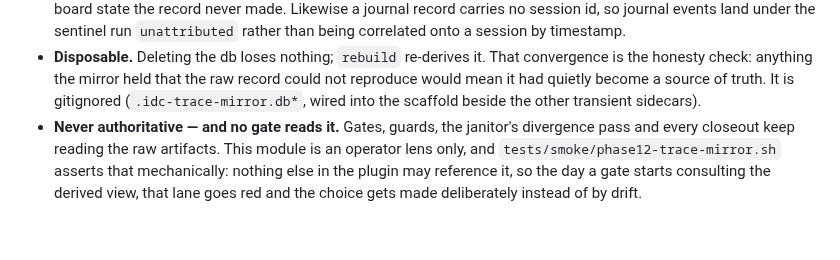
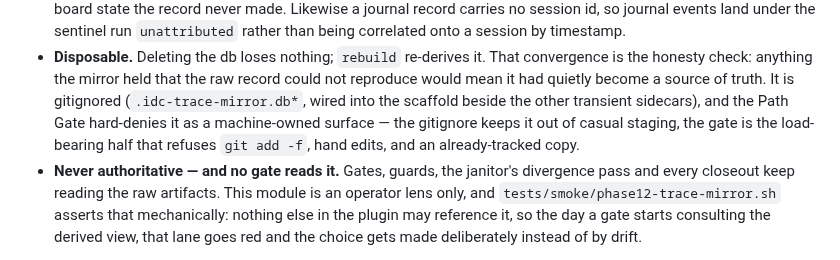
Before and after one commit to llamallamaredpajama/idc-workflow, a Markdown page: docs/architecture.md, the part around the change. GitHub-like rendering; blank space fills up the shorter version.

Commit message:
docs: the path gate, not just the gitignore, is what keeps the trace mirror out of Git
Co-Authored-By: Claude Fable 5 <noreply@anthropic.com>

```diff
--- a/docs/architecture.md
+++ b/docs/architecture.md
@@ -231,7 +231,9 @@ span), `timeline --item N` (one item's phases), `timing` (per-phase durations).
 - **Disposable.** Deleting the db loses nothing; `rebuild` re-derives it. That convergence is the
   honesty check: anything the mirror held that the raw record could not reproduce would mean it had
   quietly become a source of truth. It is gitignored (`.idc-trace-mirror.db*`, wired into the
-  scaffold beside the other transient sidecars).
+  scaffold beside the other transient sidecars), and the Path Gate hard-denies it as a
+  machine-owned surface — the gitignore keeps it out of casual staging, the gate is the
+  load-bearing half that refuses `git add -f`, hand edits, and an already-tracked copy.
 - **Never authoritative — and no gate reads it.** Gates, guards, the janitor's divergence pass and
   every closeout keep reading the raw artifacts. This module is an operator lens only, and
   `tests/smoke/phase12-trace-mirror.sh` asserts that mechanically: nothing else in the plugin may
```
